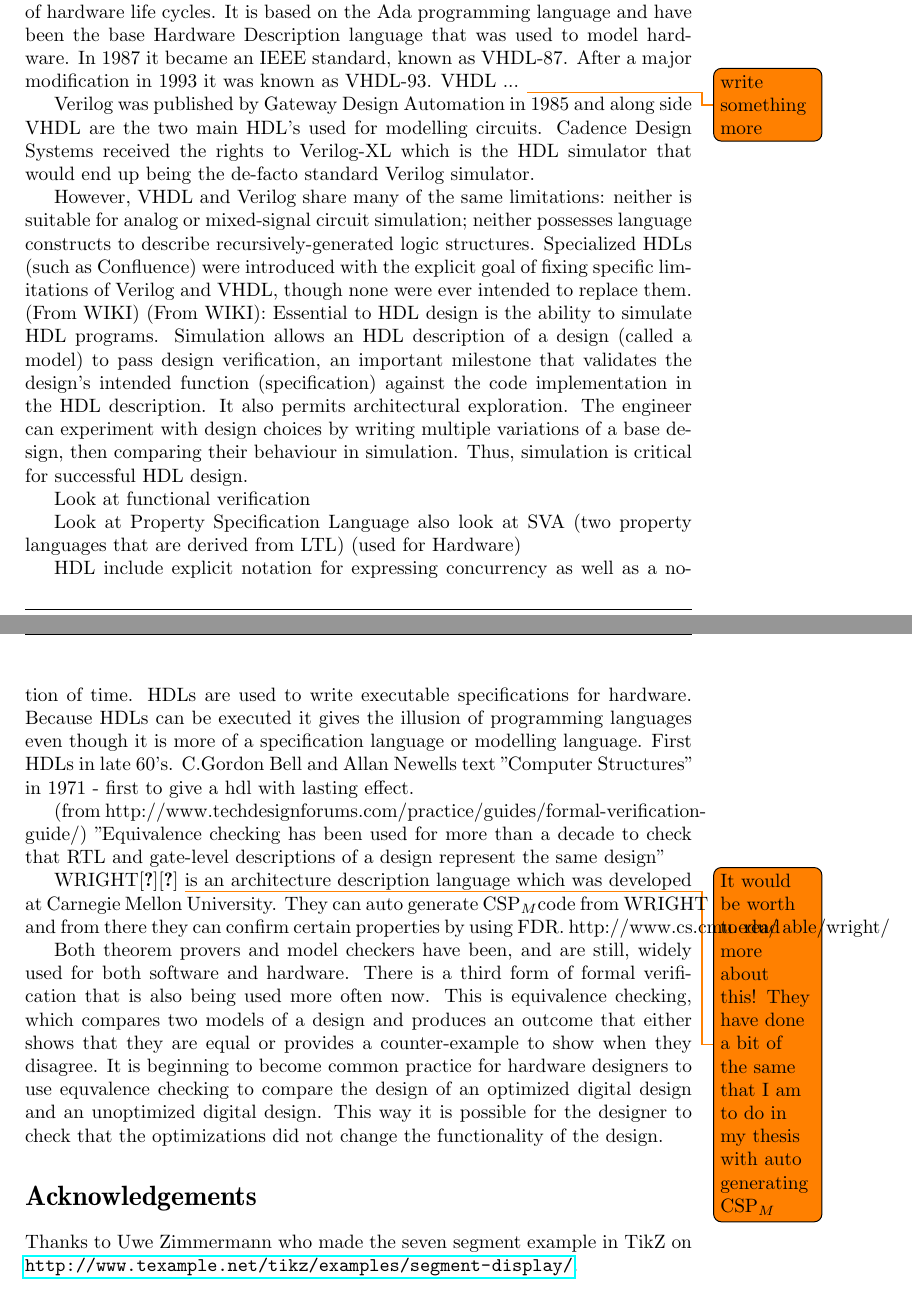
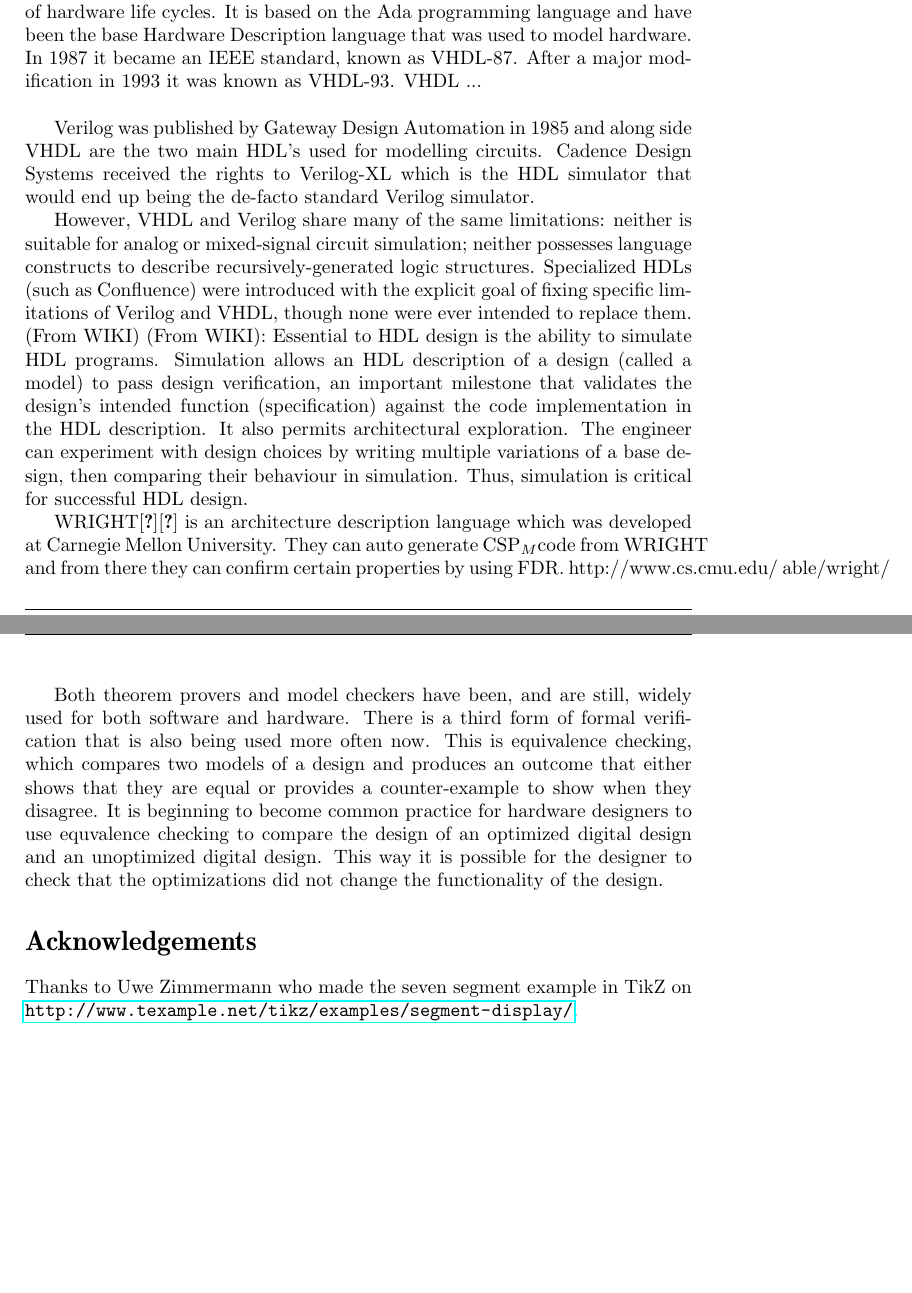
Before and after one commit to althegler/SME-to-CSPm-thesis, a LaTeX thesis (thesis.tex, which reads related_work.tex): two parts of pages 12 and 13 of 14, joined at a grey line, cut so that both start at the same text. Compiled offline with pdfLaTeX.

Commit message:
Uncommented some things for a better overview

```diff
--- a/related_work.tex
+++ b/related_work.tex
@@ -30,29 +30,29 @@ In 1981, Edmund M. Clarke and E. Allen Emerson managed to combine temporal logic
 In the mid 1980s it was shown how model checking could be applied to hardware verification. However, it quickly became clear that model checking on hardware was very limited due to the state-space explosion that occurs especially on hardware. \\
 Randall Bryant from the CMU electrical engineering department invented ordered Binary decision diagrams (OBDDs). Later on, J. Burch, E. Clarke, K. McMillan et al.\cite{Burch1992} used OBDDs and created \textit{symbolic model checking} which represents the state space symbolically. The symbolic model checking can verify systems with an extremely large number of states and thus creating a solution to the problems of state space explosion.\\
 Because of the state-space explosion problem and the increasing complexity of digital electronic circuits, there was a need to be able to model the timing and data flow of a ciruit with a certain amount of abstraction. This became Hardware Description Languages (HDL) \\\\
-VHDL (VHSIC Hardware Description Language) was initially ordered by the United States Department of Defence in 1981 to help with the growing problem of hardware life cycles. It is based on the Ada programming language and have been the base Hardware Description language that was used to model hardware. In 1987 it became an IEEE standard, known as VHDL-87. After a major modification in 1993 it was known as VHDL-93. VHDL ... \todo{write something more}
+VHDL (VHSIC Hardware Description Language) was initially ordered by the United States Department of Defence in 1981 to help with the growing problem of hardware life cycles. It is based on the Ada programming language and have been the base Hardware Description language that was used to model hardware. In 1987 it became an IEEE standard, known as VHDL-87. After a major modification in 1993 it was known as VHDL-93. VHDL ...
+% TODO: write something more
+\\
 
 Verilog was published by Gateway Design Automation in 1985 and along side VHDL are the two main HDL's used for modelling circuits. Cadence Design Systems received the rights to Verilog-XL which is the HDL simulator that would end up being the de-facto standard Verilog simulator.
-
 
 
 However, VHDL and Verilog share many of the same limitations: neither is suitable for analog or mixed-signal circuit simulation; neither possesses language constructs to describe recursively-generated logic structures. Specialized HDLs (such as Confluence) were introduced with the explicit goal of fixing specific limitations of Verilog and VHDL, though none were ever intended to replace them. (From WIKI)
 (From WIKI): Essential to HDL design is the ability to simulate HDL programs. Simulation allows an HDL description of a design (called a model) to pass design verification, an important milestone that validates the design's intended function (specification) against the code implementation in the HDL description. It also permits architectural exploration. The engineer can experiment with design choices by writing multiple variations of a base design, then comparing their behaviour in simulation. Thus, simulation is critical for successful HDL design.
 
 
-Look at functional verification
+% TODO:  Look at functional verification
 
-Look at Property Specification Language
-also look at SVA (two property languages that are derived from LTL) (used for Hardware)
+% TODO: Look at Property Specification Language also look at SVA (two property languages that are derived from LTL) (used for Hardware)
 
 
-HDL include explicit notation for expressing concurrency as well as a notion of time.
-HDLs are used to write executable specifications for hardware.
-Because HDLs can be executed it gives the illusion of programming languages even though it is more of a specification language or modelling language.
-First HDLs in late 60's. C.Gordon Bell and Allan Newells text "Computer Structures" in 1971 - first to give a hdl with lasting effect.
+% HDL include explicit notation for expressing concurrency as well as a notion of time.
+% HDLs are used to write executable specifications for hardware.
+% Because HDLs can be executed it gives the illusion of programming languages even though it is more of a specification language or modelling language.
+% First HDLs in late 60's. C.Gordon Bell and Allan Newells text "Computer Structures" in 1971 - first to give a hdl with lasting effect.
 
-(from
-http://www.techdesignforums.com/practice/guides/formal-verification-guide/) "Equivalence checking has been used for more than a decade to check that RTL and gate-level descriptions of a design represent the same design"
+% (from
+% http://www.techdesignforums.com/practice/guides/formal-verification-guide/) "Equivalence checking has been used for more than a decade to check that RTL and gate-level descriptions of a design represent the same design"
 
 
 %
@@ -64,7 +64,7 @@ http://www.techdesignforums.com/practice/guides/formal-verification-guide/) "Equ
 % McMillan 1991
 % SMV
 
-WRIGHT\cite{Allen1997}\cite{Allen1997a} \todo{It would be worth to read more about this! They have done a bit of the same that I am to do in my thesis with auto generating \cspm}
+WRIGHT\cite{Allen1997}\cite{Allen1997a} % TODO: It would be worth to read more about this! They have done a bit of the same that I am to do in my thesis with auto generating \cspm}
 is an architecture description language which was developed at Carnegie Mellon University. They can auto generate \cspm code from WRIGHT and from there they can confirm certain properties by using FDR. http://www.cs.cmu.edu/~able/wright/
 
 
```
